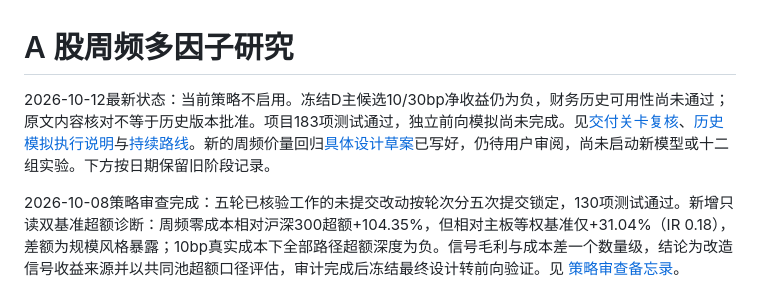
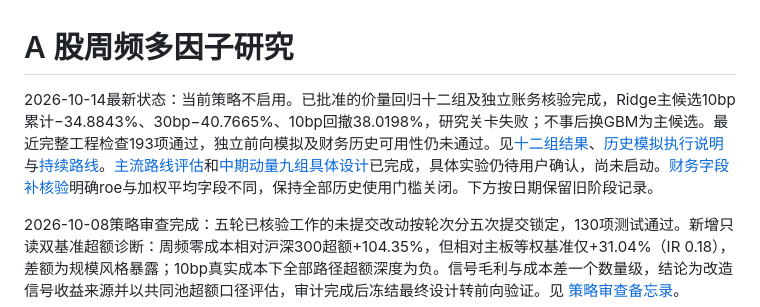
Before and after one commit to gh123678/computational-finance, a Markdown page: README.md, the part around the change. GitHub-like rendering.

Commit message:
docs: verify fixed financial metric distinctions and refresh delivery state

```diff
--- a/README.md
+++ b/README.md
@@ -1,6 +1,6 @@
 # A 股周频多因子研究
 
-2026-10-12最新状态：当前策略不启用。冻结D主候选10/30bp净收益仍为负，财务历史可用性尚未通过；原文内容核对不等于历史版本批准。项目183项测试通过，独立前向模拟尚未完成。见[交付关卡复核](docs/2026-10-12-strategy-delivery-gate-assessment.md)、[历史模拟执行说明](docs/2026-10-12-frozen-account-operations.md)与[持续路线](docs/strategy-completion-roadmap.md)。新的周频价量回归[具体设计草案](docs/superpowers/specs/2026-10-12-price-amount-ridge-design.md)已写好，仍待用户审阅，尚未启动新模型或十二组实验。下方按日期保留旧阶段记录。
+2026-10-14最新状态：当前策略不启用。已批准的价量回归十二组及独立账务核验完成，Ridge主候选10bp累计−34.8843%、30bp−40.7665%、10bp回撤38.0198%，研究关卡失败；不事后换GBM为主候选。最近完整工程检查193项通过，独立前向模拟及财务历史可用性仍未通过。见[十二组结果](docs/2026-10-14-price-amount-ridge-results.md)、[历史模拟执行说明](docs/2026-10-12-frozen-account-operations.md)与[持续路线](docs/strategy-completion-roadmap.md)。[主流路线评估](docs/2026-10-14-mainstream-quant-strategy-assessment.md)和[中期动量九组具体设计](docs/superpowers/specs/2026-10-14-medium-term-momentum-design.md)已完成，具体实验仍待用户确认，尚未启动。[财务字段补核验](docs/2026-10-14-financial-metric-definition-followup.md)明确roe与加权平均字段不同，保持全部历史使用门槛关闭。下方按日期保留旧阶段记录。
 
 2026-10-08策略审查完成：五轮已核验工作的未提交改动按轮次分五次提交锁定，130项测试通过。新增只读双基准超额诊断：周频零成本相对沪深300超额+104.35%，但相对主板等权基准仅+31.04%（IR 0.18），差额为规模风格暴露；10bp真实成本下全部路径超额深度为负。信号毛利与成本差一个数量级，结论为改造信号收益来源并以共同池超额口径评估，审计完成后冻结最终设计转前向验证。见 [策略审查备忘录](docs/2026-10-08-strategy-review.md)。
 
```
Also changed, not shown: docs/2026-10-14-financial-metric-definition-followup.md (added, +43 -0 lines), docs/strategy-completion-roadmap.md (+5 -1 lines).
